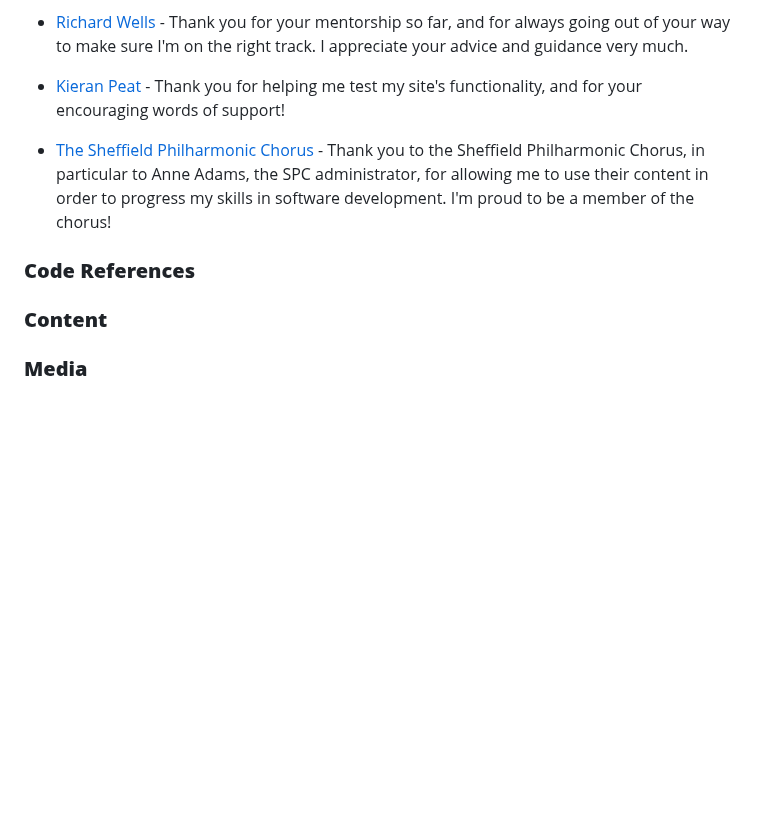
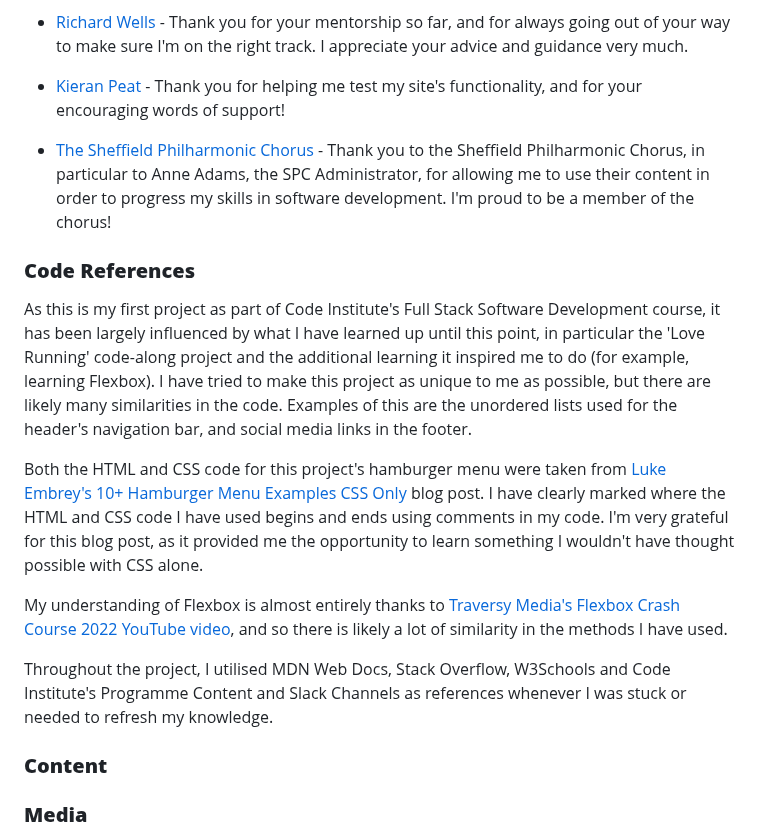
Before and after one commit to emmacadavra/ci-portfolio1-spc, a Markdown page: README.md, the part around the change. Drawn GitHub-style; blank space fills up the shorter version.

Commit message:
Code References added to README

```diff
--- a/README.md
+++ b/README.md
@@ -301,9 +301,17 @@ If I had more time and knowledge, I would see the following enhancements made:
 
 * [Kieran Peat](https://github.com/kieranpeat) - Thank you for helping me test my site's functionality, and for your encouraging words of support!
 
-* [The Sheffield Philharmonic Chorus](https://sheffieldphil.org/) - Thank you to the Sheffield Philharmonic Chorus, in particular to Anne Adams, the SPC administrator, for allowing me to use their content in order to progress my skills in software development. I'm proud to be a member of the chorus!
+* [The Sheffield Philharmonic Chorus](https://sheffieldphil.org/) - Thank you to the Sheffield Philharmonic Chorus, in particular to Anne Adams, the SPC Administrator, for allowing me to use their content in order to progress my skills in software development. I'm proud to be a member of the chorus!
 
 ### **Code References**
+
+As this is my first project as part of Code Institute's Full Stack Software Development course, it has been largely influenced by what I have learned up until this point, in particular the 'Love Running' code-along project and the additional learning it inspired me to do (for example, learning Flexbox). I have tried to make this project as unique to me as possible, but there are likely many similarities in the code. Examples of this are the unordered lists used for the header's navigation bar, and social media links in the footer.
+
+Both the HTML and CSS code for this project's hamburger menu were taken from [Luke Embrey's 10+ Hamburger Menu Examples CSS Only](https://alvarotrigo.com/blog/hamburger-menu-css/) blog post. I have clearly marked where the HTML and CSS code I have used begins and ends using comments in my code. I'm very grateful for this blog post, as it provided me the opportunity to learn something I wouldn't have thought possible with CSS alone.
+
+My understanding of Flexbox is almost entirely thanks to [Traversy Media's Flexbox Crash Course 2022 YouTube video](https://youtu.be/3YW65K6LcIA), and so there is likely a lot of similarity in the methods I have used.
+
+Throughout the project, I utilised MDN Web Docs, Stack Overflow, W3Schools and Code Institute's Programme Content and Slack Channels as references whenever I was stuck or needed to refresh my knowledge.
 
 
 ### **Content**
```
